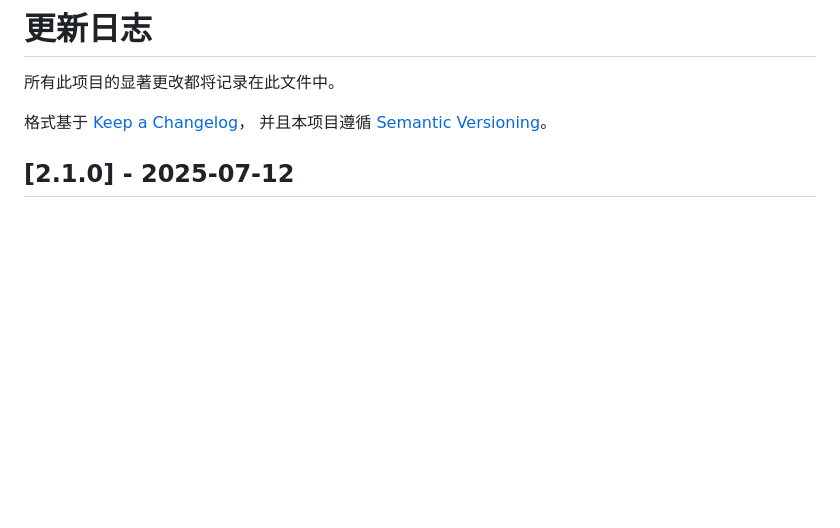
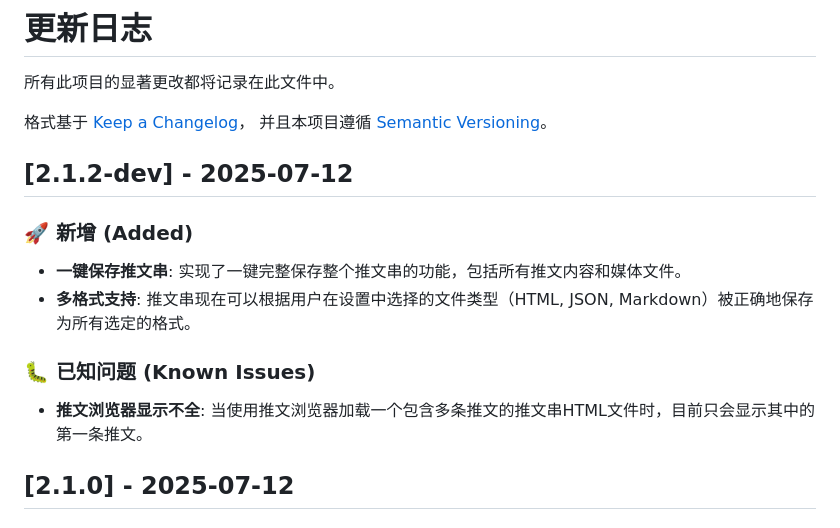
Before and after one commit to aixiaojiao/gglknow, a Markdown page: CHANGELOG.md, the part around the change. GitHub-like rendering; blank space fills up the shorter version.

Commit message:
docs: update changelog for v2.1.2-dev

```diff
--- a/CHANGELOG.md
+++ b/CHANGELOG.md
@@ -4,6 +4,15 @@
 
 格式基于 [Keep a Changelog](https://keepachangelog.com/en/1.0.0/)，
 并且本项目遵循 [Semantic Versioning](https://semver.org/spec/v2.0.0.html)。
+
+## [2.1.2-dev] - 2025-07-12
+
+### 🚀 新增 (Added)
+- **一键保存推文串**: 实现了一键完整保存整个推文串的功能，包括所有推文内容和媒体文件。
+- **多格式支持**: 推文串现在可以根据用户在设置中选择的文件类型（HTML, JSON, Markdown）被正确地保存为所有选定的格式。
+
+### 🐛 已知问题 (Known Issues)
+- **推文浏览器显示不全**: 当使用推文浏览器加载一个包含多条推文的推文串HTML文件时，目前只会显示其中的第一条推文。
 
 ## [2.1.0] - 2025-07-12
 
```
